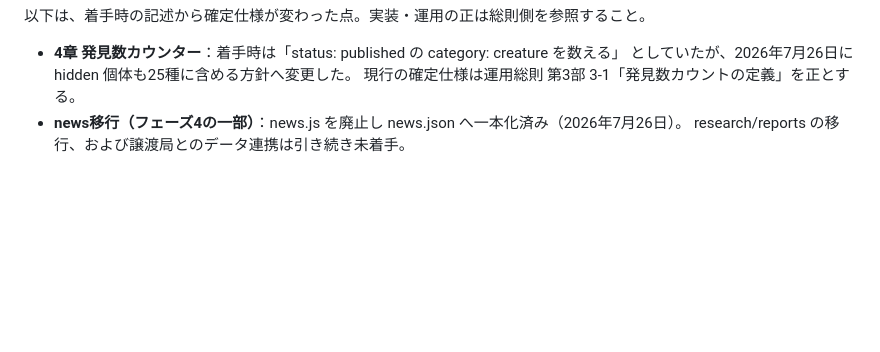
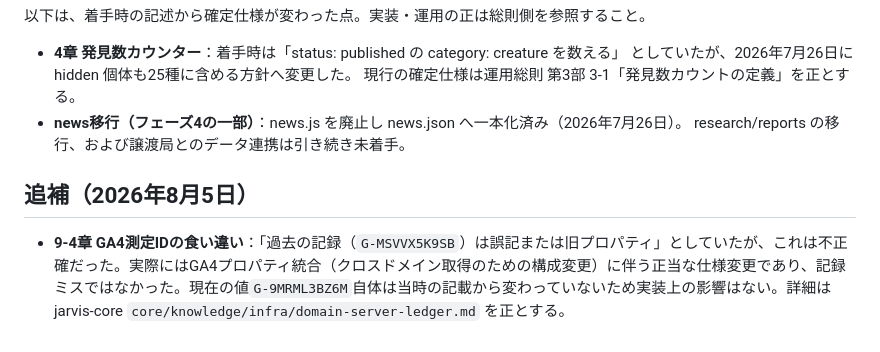
Before and after one commit to oldno07/kyoshi-zukan, a Markdown page: md/鋸歯生物図鑑_Astroリニューアル要件書_改訂版.md, the part around the change. Drawn GitHub-style; blank space fills up the shorter version.

Commit message:
要件書9-4章の訂正：GA4測定ID食い違いの原因を「誤記」から「正当な仕様変更」へ訂正する追補を追加
Co-Authored-By: Claude Sonnet 5 <noreply@anthropic.com>
Claude-Session: https://claude.ai/code/session_01DbfenzcMFaLKRWjD9qZqof

```diff
--- a/md/鋸歯生物図鑑_Astroリニューアル要件書_改訂版.md
+++ b/md/鋸歯生物図鑑_Astroリニューアル要件書_改訂版.md
@@ -317,3 +317,7 @@ Astro移行の際、この非対称性を「実装漏れ」と誤認してWORLD
   現行の確定仕様は運用総則 第3部 3-1「発見数カウントの定義」を正とする。
 - **news移行（フェーズ4の一部）**：news.js を廃止し news.json へ一本化済み（2026年7月26日）。
   research/reports の移行、および譲渡局とのデータ連携は引き続き未着手。
+
+## 追補（2026年8月5日）
+
+- **9-4章 GA4測定IDの食い違い**：「過去の記録（`G-MSVVX5K9SB`）は誤記または旧プロパティ」としていたが、これは不正確だった。実際にはGA4プロパティ統合（クロスドメイン取得のための構成変更）に伴う正当な仕様変更であり、記録ミスではなかった。現在の値`G-9MRML3BZ6M`自体は当時の記載から変わっていないため実装上の影響はない。詳細はjarvis-core `core/knowledge/infra/domain-server-ledger.md` を正とする。
```
